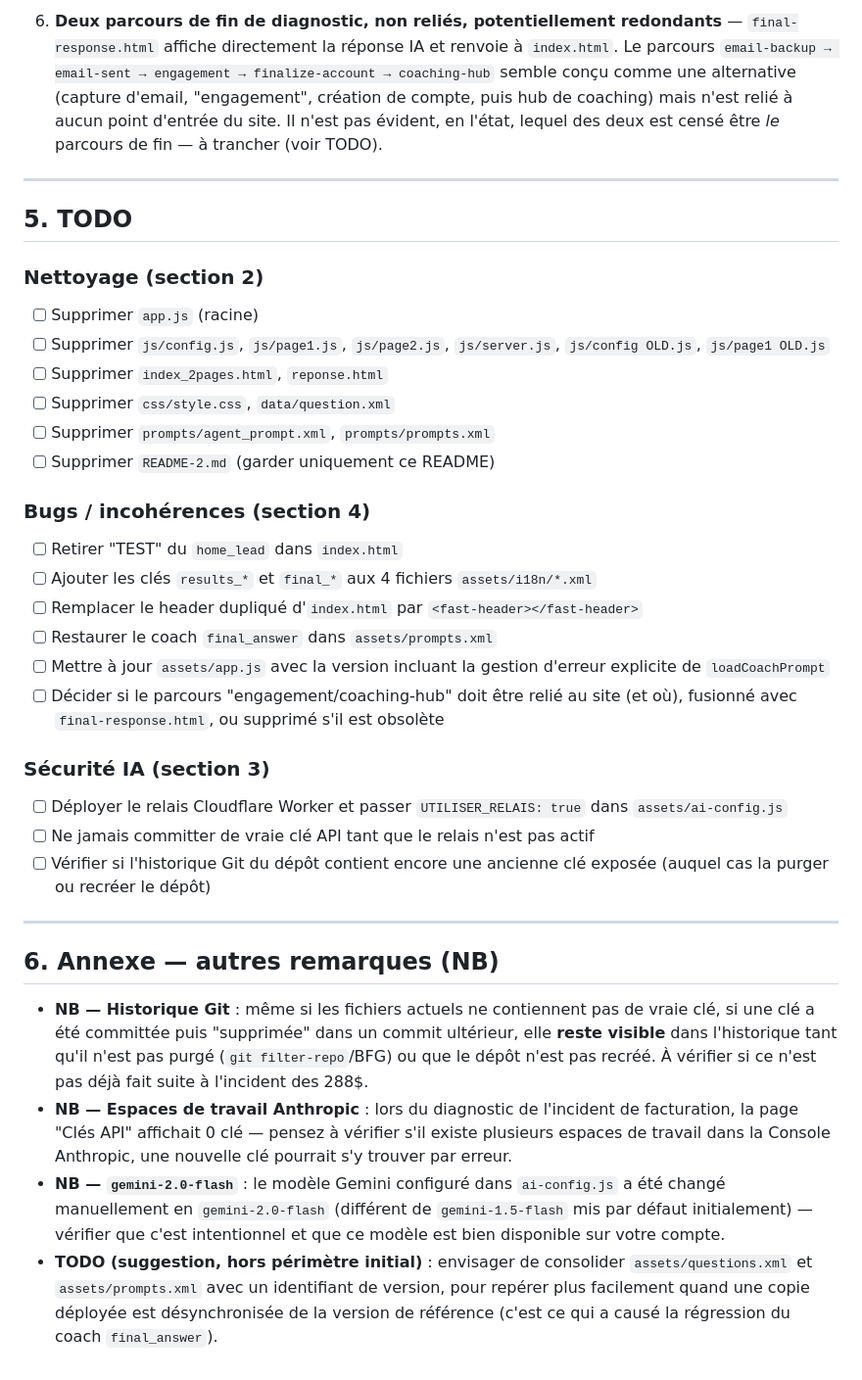
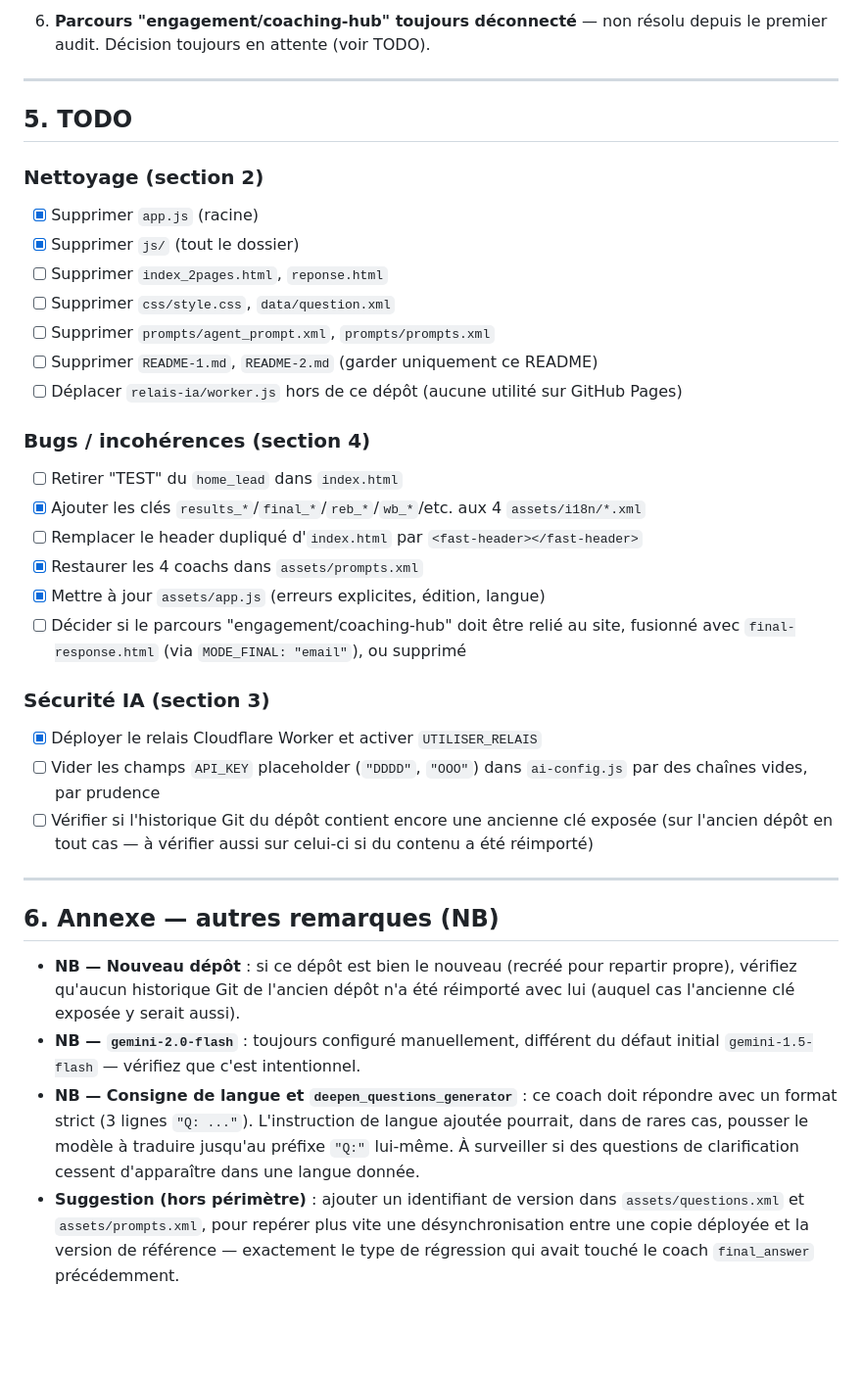
Before and after one commit to Martin-Brochet-Essec/FAST-Prototype-Working, a Markdown page: README.md, the part around one of its changes. Shown at 98% size. Rendered like a GitHub page; blank space fills up the shorter version.

```diff
--- a/README.md
+++ b/README.md
@@ -205,57 +145,49 @@ avant de remettre une vraie clé API dans ce projet.
 
-6. **Deux parcours de fin de diagnostic, non reliés, potentiellement
-   redondants** — `final-response.html` affiche directement la réponse IA
-   et renvoie à `index.html`. Le parcours `email-backup → email-sent →
-   engagement → finalize-account → coaching-hub` semble conçu comme une
-   alternative (capture d'email, "engagement", création de compte, puis hub
-   de coaching) mais n'est relié à aucun point d'entrée du site. Il n'est
-   pas évident, en l'état, lequel des deux est censé être *le* parcours de
-   fin — à trancher (voir TODO).
+6. **Parcours "engagement/coaching-hub" toujours déconnecté** — non résolu
+   depuis le premier audit. Décision toujours en attente (voir TODO).
 
 ---
 
 ## 5. TODO
 
 ### Nettoyage (section 2)
-- [ ] Supprimer `app.js` (racine)
-- [ ] Supprimer `js/config.js`, `js/page1.js`, `js/page2.js`, `js/server.js`, `js/config OLD.js`, `js/page1 OLD.js`
+- [x] Supprimer `app.js` (racine)
+- [x] Supprimer `js/` (tout le dossier)
 - [ ] Supprimer `index_2pages.html`, `reponse.html`
 - [ ] Supprimer `css/style.css`, `data/question.xml`
 - [ ] Supprimer `prompts/agent_prompt.xml`, `prompts/prompts.xml`
-- [ ] Supprimer `README-2.md` (garder uniquement ce README)
+- [ ] Supprimer `README-1.md`, `README-2.md` (garder uniquement ce README)
+- [ ] Déplacer `relais-ia/worker.js` hors de ce dépôt (aucune utilité sur GitHub Pages)
 
 ### Bugs / incohérences (section 4)
 - [ ] Retirer "TEST" du `home_lead` dans `index.html`
-- [ ] Ajouter les clés `results_*` et `final_*` aux 4 fichiers `assets/i18n/*.xml`
+- [x] Ajouter les clés `results_*`/`final_*`/`reb_*`/`wb_*`/etc. aux 4 `assets/i18n/*.xml`
 - [ ] Remplacer le header dupliqué d'`index.html` par `<fast-header></fast-header>`
-- [ ] Restaurer le coach `final_answer` dans `assets/prompts.xml`
-- [ ] Mettre à jour `assets/app.js` avec la version incluant la gestion d'erreur explicite de `loadCoachPrompt`
-- [ ] Décider si le parcours "engagement/coaching-hub" doit être relié au site (et où), fusionné avec `final-response.html`, ou supprimé s'il est obsolète
+- [x] Restaurer les 4 coachs dans `assets/prompts.xml`
+- [x] Mettre à jour `assets/app.js` (erreurs explicites, édition, langue)
+- [ ] Décider si le parcours "engagement/coaching-hub" doit être relié au site, fusionné avec `final-response.html` (via `MODE_FINAL: "email"`), ou supprimé
 
 ### Sécurité IA (section 3)
-- [ ] Déployer le relais Cloudflare Worker et passer `UTILISER_RELAIS: true` dans `assets/ai-config.js`
-- [ ] Ne jamais committer de vraie clé API tant que le relais n'est pas actif
-- [ ] Vérifier si l'historique Git du dépôt contient encore une ancienne clé exposée (auquel cas la purger ou recréer le dépôt)
+- [x] Déployer le relais Cloudflare Worker et activer `UTILISER_RELAIS`
+- [ ] Vider les champs `API_KEY` placeholder (`"DDDD"`, `"OOO"`) dans `ai-config.js` par des chaînes vides, par prudence
+- [ ] Vérifier si l'historique Git du dépôt contient encore une ancienne clé exposée (sur l'ancien dépôt en tout cas — à vérifier aussi sur celui-ci si du contenu a été réimporté)
 
 ---
 
 ## 6. Annexe — autres remarques (NB)
 
-- **NB — Historique Git** : même si les fichiers actuels ne contiennent pas
-  de vraie clé, si une clé a été committée puis "supprimée" dans un commit
-  ultérieur, elle **reste visible** dans l'historique tant qu'il n'est pas
-  purgé (`git filter-repo`/BFG) ou que le dépôt n'est pas recréé. À vérifier
-  si ce n'est pas déjà fait suite à l'incident des 288$.
-- **NB — Espaces de travail Anthropic** : lors du diagnostic de l'incident
-  de facturation, la page "Clés API" affichait 0 clé — pensez à vérifier
-  s'il existe plusieurs espaces de travail dans la Console Anthropic, une
-  nouvelle clé pourrait s'y trouver par erreur.
-- **NB — `gemini-2.0-flash`** : le modèle Gemini configuré dans
-  `ai-config.js` a été changé manuellement en `gemini-2.0-flash` (différent
-  de `gemini-1.5-flash` mis par défaut initialement) — vérifier que c'est
-  intentionnel et que ce modèle est bien disponible sur votre compte.
-- **TODO (suggestion, hors périmètre initial)** : envisager de consolider
-  `assets/questions.xml` et `assets/prompts.xml` avec un identifiant de
-  version, pour repérer plus facilement quand une copie déployée est
-  désynchronisée de la version de référence (c'est ce qui a causé la
-  régression du coach `final_answer`).
+- **NB — Nouveau dépôt** : si ce dépôt est bien le nouveau (recréé pour
+  repartir propre), vérifiez qu'aucun historique Git de l'ancien dépôt n'a
+  été réimporté avec lui (auquel cas l'ancienne clé exposée y serait aussi).
+- **NB — `gemini-2.0-flash`** : toujours configuré manuellement, différent
+  du défaut initial `gemini-1.5-flash` — vérifiez que c'est intentionnel.
+- **NB — Consigne de langue et `deepen_questions_generator`** : ce coach
+  doit répondre avec un format strict (3 lignes `"Q: ..."`). L'instruction
+  de langue ajoutée pourrait, dans de rares cas, pousser le modèle à
+  traduire jusqu'au préfixe `"Q:"` lui-même. À surveiller si des questions
+  de clarification cessent d'apparaître dans une langue donnée.
+- **Suggestion (hors périmètre)** : ajouter un identifiant de version dans
+  `assets/questions.xml` et `assets/prompts.xml`, pour repérer plus vite
+  une désynchronisation entre une copie déployée et la version de
+  référence — exactement le type de régression qui avait touché le coach
+  `final_answer` précédemment.
```
Also changed, not shown: other parts of README.md (+104 -164 lines).
